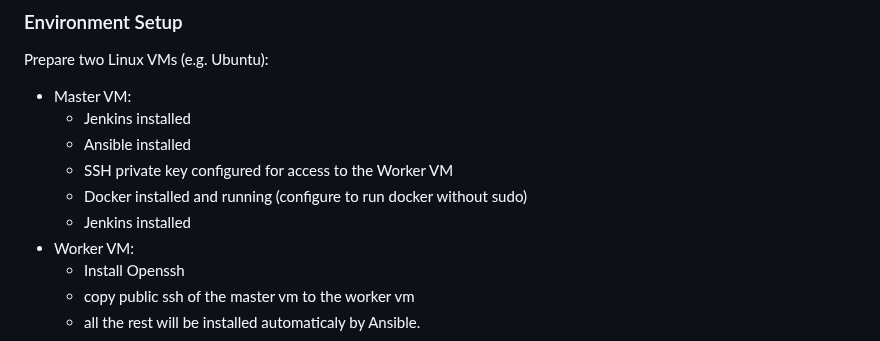
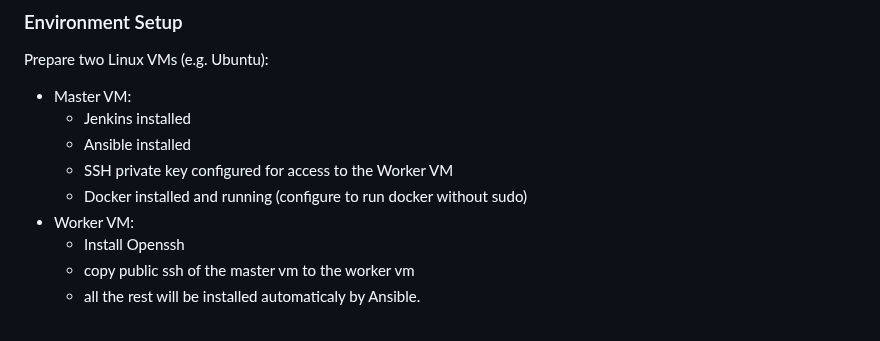
Before and after one commit to LidorDayan/Project-DevOps, a Markdown page: README.md, the part around the change. Drawn GitHub-style.

```diff
--- a/README.md
+++ b/README.md
@@ -22,7 +22,6 @@ Prepare two Linux VMs (e.g. Ubuntu):
   * Ansible installed
   * SSH private key configured for access to the Worker VM
   * Docker installed and running (configure to run docker without sudo)
-  * Jenkins installed
 - Worker VM:
   * Install Openssh
   * copy public ssh of the master vm to the worker vm
```
